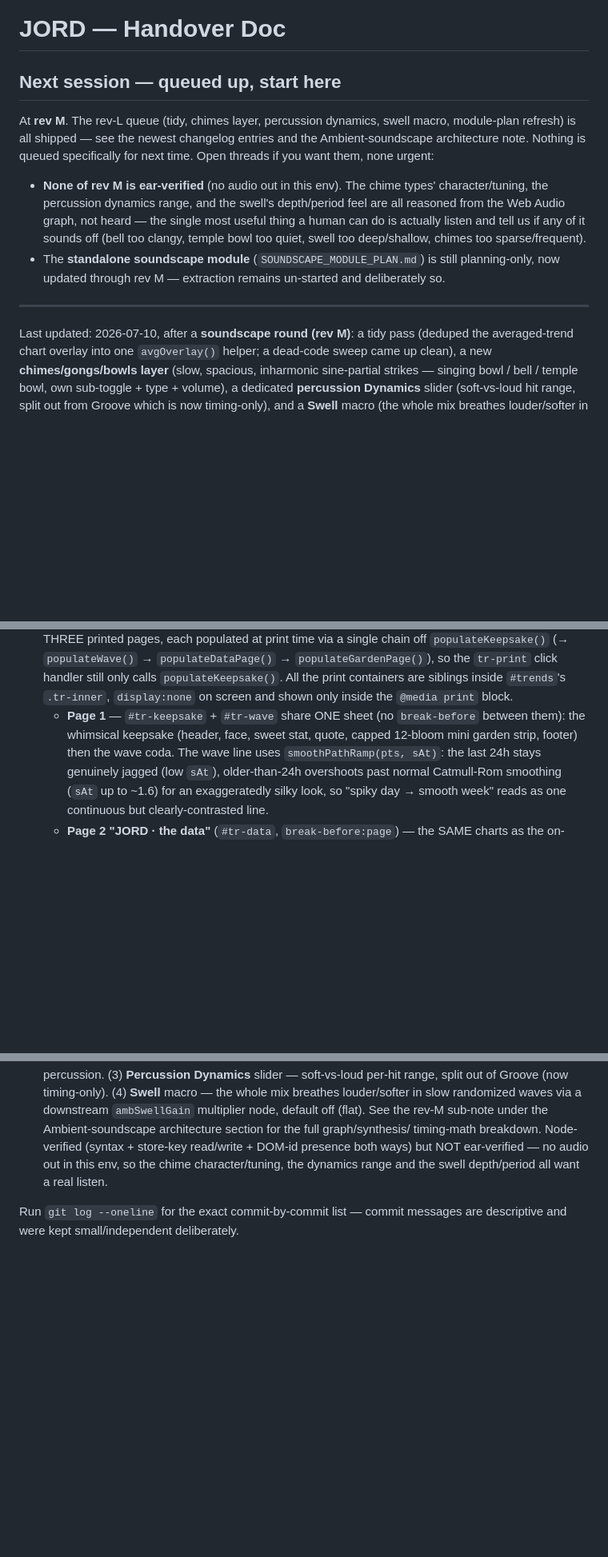
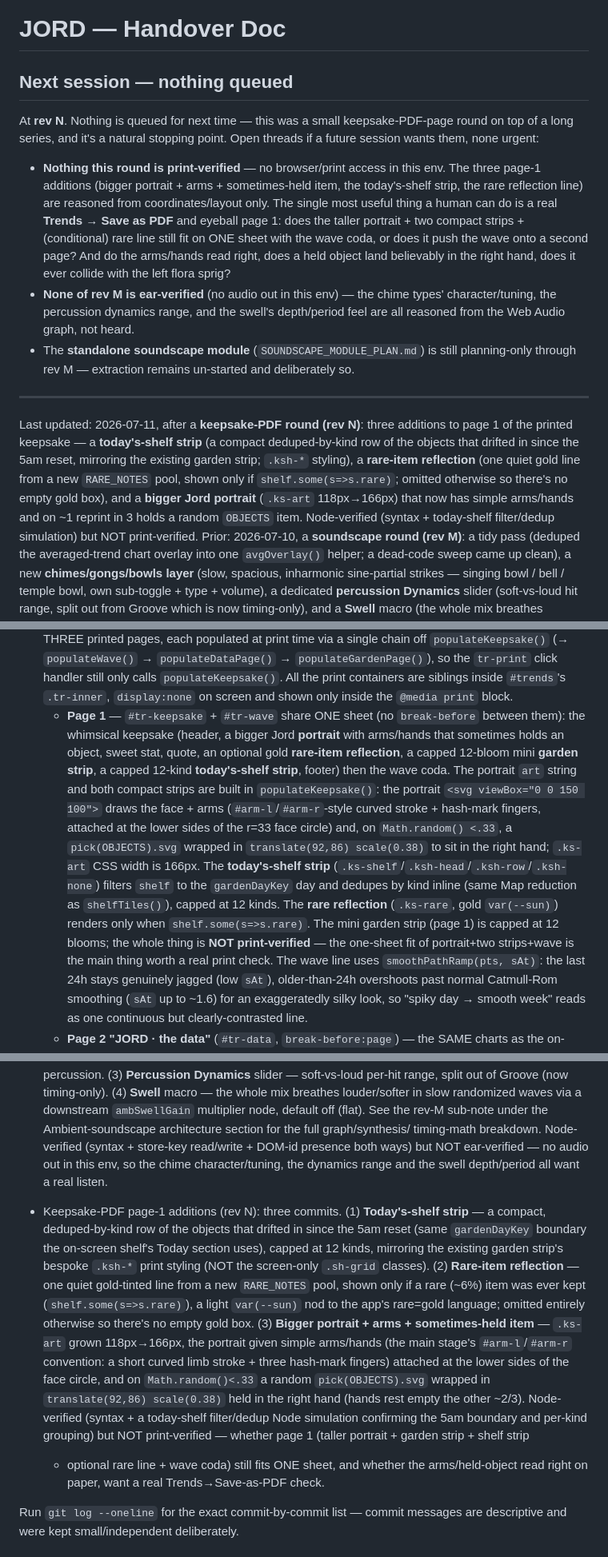
Before and after one commit to technicallytechnicaldesign/JORD, a Markdown page: HANDOVER.md, 3 parts joined by grey strips. Shown at 80% size. Drawn GitHub-style; blank space fills up the shorter version.

Commit message:
Update HANDOVER for rev N (keepsake-PDF round)
Clear the stale rev-M queue at the top, document the three page-1 additions
(today's-shelf strip, rare reflection, bigger arms-having portrait) in the PDF
architecture note and changelog, and flag the one-sheet print fit as the main
thing needing a real print check.

Co-Authored-By: Claude Sonnet 5 <noreply@anthropic.com>
Claude-Session: https://claude.ai/code/session_01AKDCCtoLrYLgZYJ2B6JoiC

```diff
--- a/HANDOVER.md
+++ b/HANDOVER.md
@@ -1,25 +1,38 @@
 # JORD — Handover Doc
 
-## Next session — queued up, start here
+## Next session — nothing queued
 
-At **rev M**. The rev-L queue (tidy, chimes layer, percussion dynamics, swell
-macro, module-plan refresh) is all shipped — see the newest changelog entries
-and the Ambient-soundscape architecture note. Nothing is queued specifically
-for next time. Open threads if you want them, none urgent:
+At **rev N**. Nothing is queued for next time — this was a small
+keepsake-PDF-page round on top of a long series, and it's a natural stopping
+point. Open threads if a future session wants them, none urgent:
 
-- **None of rev M is ear-verified** (no audio out in this env). The chime
+- **Nothing this round is print-verified** — no browser/print access in this
+  env. The three page-1 additions (bigger portrait + arms + sometimes-held
+  item, the today's-shelf strip, the rare reflection line) are reasoned from
+  coordinates/layout only. The single most useful thing a human can do is a
+  real **Trends → Save as PDF** and eyeball page 1: does the taller portrait +
+  two compact strips + (conditional) rare line still fit on ONE sheet with the
+  wave coda, or does it push the wave onto a second page? And do the arms/hands
+  read right, does a held object land believably in the right hand, does it ever
+  collide with the left flora sprig?
+- **None of rev M is ear-verified** (no audio out in this env) — the chime
   types' character/tuning, the percussion dynamics range, and the swell's
-  depth/period feel are all reasoned from the Web Audio graph, not heard —
-  the single most useful thing a human can do is actually listen and tell us
-  if any of it sounds off (bell too clangy, temple bowl too quiet, swell too
-  deep/shallow, chimes too sparse/frequent).
+  depth/period feel are all reasoned from the Web Audio graph, not heard.
 - The **standalone soundscape module** (`SOUNDSCAPE_MODULE_PLAN.md`) is still
-  planning-only, now updated through rev M — extraction remains un-started and
-  deliberately so.
+  planning-only through rev M — extraction remains un-started and deliberately so.
 
 ---
 
-Last updated: 2026-07-10, after a **soundscape round (rev M)**: a tidy pass
+Last updated: 2026-07-11, after a **keepsake-PDF round (rev N)**: three
+additions to page 1 of the printed keepsake — a **today's-shelf strip** (a
+compact deduped-by-kind row of the objects that drifted in since the 5am reset,
+mirroring the existing garden strip; `.ksh-*` styling), a **rare-item
+reflection** (one quiet gold line from a new `RARE_NOTES` pool, shown only if
+`shelf.some(s=>s.rare)`; omitted otherwise so there's no empty gold box), and a
+**bigger Jord portrait** (`.ks-art` 118px→166px) that now has simple arms/hands
+and on ~1 reprint in 3 holds a random `OBJECTS` item. Node-verified (syntax +
+today-shelf filter/dedup simulation) but NOT print-verified. Prior: 2026-07-10,
+a **soundscape round (rev M)**: a tidy pass
 (deduped the averaged-trend chart overlay into one `avgOverlay()` helper; a
 dead-code sweep came up clean), a new **chimes/gongs/bowls layer** (slow,
 spacious, inharmonic sine-partial strikes — singing bowl / bell / temple bowl,
@@ -271,8 +284,23 @@ calm, funny, slightly weird presence rather than a clinical wellness app.
   siblings inside `#trends`'s `.tr-inner`, `display:none` on screen and shown
   only inside the `@media print` block.
   - **Page 1** — `#tr-keepsake` + `#tr-wave` share ONE sheet (no
-    `break-before` between them): the whimsical keepsake (header, face, sweet
-    stat, quote, capped 12-bloom mini garden strip, footer) then the wave coda.
+    `break-before` between them): the whimsical keepsake (header, a bigger Jord
+    **portrait** with arms/hands that sometimes holds an object, sweet stat,
+    quote, an optional gold **rare-item reflection**, a capped 12-bloom mini
+    **garden strip**, a capped 12-kind **today's-shelf strip**, footer) then the
+    wave coda. The portrait `art` string and both compact strips are built in
+    `populateKeepsake()`: the portrait `<svg viewBox="0 0 150 100">` draws the
+    face + arms (`#arm-l`/`#arm-r`-style curved stroke + hash-mark fingers,
+    attached at the lower sides of the r=33 face circle) and, on `Math.random()
+    <.33`, a `pick(OBJECTS).svg` wrapped in `translate(92,86) scale(0.38)` to sit
+    in the right hand; `.ks-art` CSS width is 166px. The **today's-shelf strip**
+    (`.ks-shelf`/`.ksh-head`/`.ksh-row`/`.ksh-none`) filters `shelf` to the
+    `gardenDayKey` day and dedupes by kind inline (same Map reduction as
+    `shelfTiles()`), capped at 12 kinds. The **rare reflection** (`.ks-rare`,
+    gold `var(--sun)`) renders only when `shelf.some(s=>s.rare)`. The mini
+    garden strip (page 1) is capped at 12 blooms; the whole thing is
+    **NOT print-verified** — the one-sheet fit of portrait+two strips+wave is
+    the main thing worth a real print check.
     The wave line uses `smoothPathRamp(pts, sAt)`: the last 24h stays genuinely
     jagged (low `sAt`), older-than-24h overshoots past normal Catmull-Rom
     smoothing (`sAt` up to ~1.6) for an exaggeratedly silky look, so "spiky day
@@ -549,6 +577,26 @@ Latest rounds (same day, later):
   chime character/tuning, the dynamics range and the swell depth/period all
   want a real listen.
 
+- Keepsake-PDF page-1 additions (rev N): three commits. (1) **Today's-shelf
+  strip** — a compact, deduped-by-kind row of the objects that drifted in since
+  the 5am reset (same `gardenDayKey` boundary the on-screen shelf's Today
+  section uses), capped at 12 kinds, mirroring the existing garden strip's
+  bespoke `.ksh-*` print styling (NOT the screen-only `.sh-grid` classes). (2)
+  **Rare-item reflection** — one quiet gold-tinted line from a new `RARE_NOTES`
+  pool, shown only if a rare (~6%) item was ever kept (`shelf.some(s=>s.rare)`),
+  a light `var(--sun)` nod to the app's rare=gold language; omitted entirely
+  otherwise so there's no empty gold box. (3) **Bigger portrait + arms +
+  sometimes-held item** — `.ks-art` grown 118px→166px, the portrait given
+  simple arms/hands (the main stage's `#arm-l`/`#arm-r` convention: a short
+  curved limb stroke + three hash-mark fingers) attached at the lower sides of
+  the face circle, and on `Math.random()<.33` a random `pick(OBJECTS).svg`
+  wrapped in `translate(92,86) scale(0.38)` held in the right hand (hands rest
+  empty the other ~2/3). Node-verified (syntax + a today-shelf filter/dedup
+  Node simulation confirming the 5am boundary and per-kind grouping) but NOT
+  print-verified — whether page 1 (taller portrait + garden strip + shelf strip
+  + optional rare line + wave coda) still fits ONE sheet, and whether the
+  arms/held-object read right on paper, want a real Trends→Save-as-PDF check.
+
 Run `git log --oneline` for the exact commit-by-commit list — commit messages
 are descriptive and were kept small/independent deliberately.
 
```
Also changed, not shown: other parts of HANDOVER.md (+1 -0 lines).
